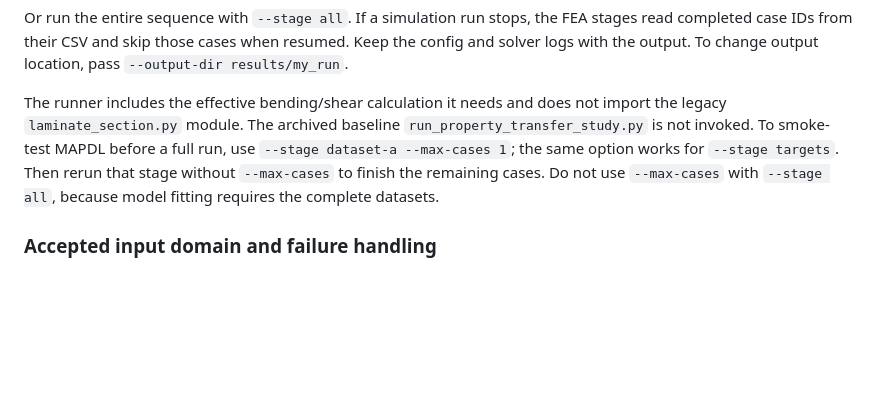
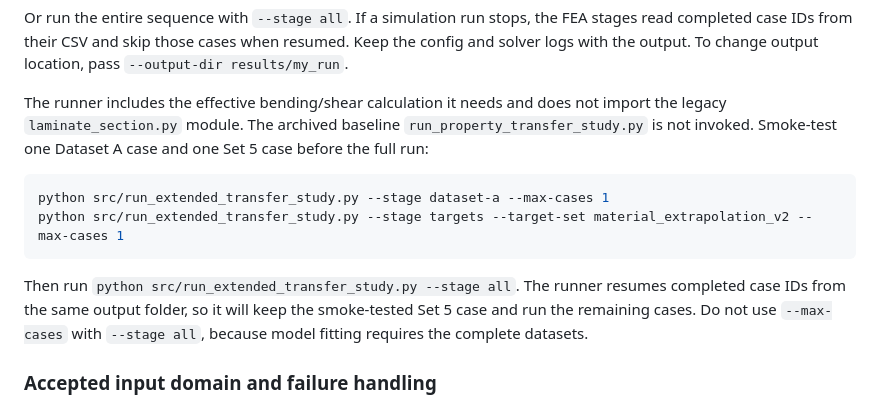
Before and after one commit to JamesMortonUAS/MMA3001_Project, a Markdown page: docs/extended_transfer_experiment.md, the part around the change. Rendered like a GitHub page; blank space fills up the shorter version.

Commit message:
Finalize docs/extended_transfer_experiment.md for Set 5 smoke test

````diff
--- a/docs/extended_transfer_experiment.md
+++ b/docs/extended_transfer_experiment.md
@@ -85,7 +85,14 @@ python src/run_extended_transfer_study.py --stage fit
 
 Or run the entire sequence with `--stage all`. If a simulation run stops, the FEA stages read completed case IDs from their CSV and skip those cases when resumed. Keep the config and solver logs with the output. To change output location, pass `--output-dir results/my_run`.
 
-The runner includes the effective bending/shear calculation it needs and does not import the legacy `laminate_section.py` module. The archived baseline `run_property_transfer_study.py` is not invoked. To smoke-test MAPDL before a full run, use `--stage dataset-a --max-cases 1`; the same option works for `--stage targets`. Then rerun that stage without `--max-cases` to finish the remaining cases. Do not use `--max-cases` with `--stage all`, because model fitting requires the complete datasets.
+The runner includes the effective bending/shear calculation it needs and does not import the legacy `laminate_section.py` module. The archived baseline `run_property_transfer_study.py` is not invoked. Smoke-test one Dataset A case and one Set 5 case before the full run:
+
+```powershell
+python src/run_extended_transfer_study.py --stage dataset-a --max-cases 1
+python src/run_extended_transfer_study.py --stage targets --target-set material_extrapolation_v2 --max-cases 1
+```
+
+Then run `python src/run_extended_transfer_study.py --stage all`. The runner resumes completed case IDs from the same output folder, so it will keep the smoke-tested Set 5 case and run the remaining cases. Do not use `--max-cases` with `--stage all`, because model fitting requires the complete datasets.
 
 ### Accepted input domain and failure handling
 
````
